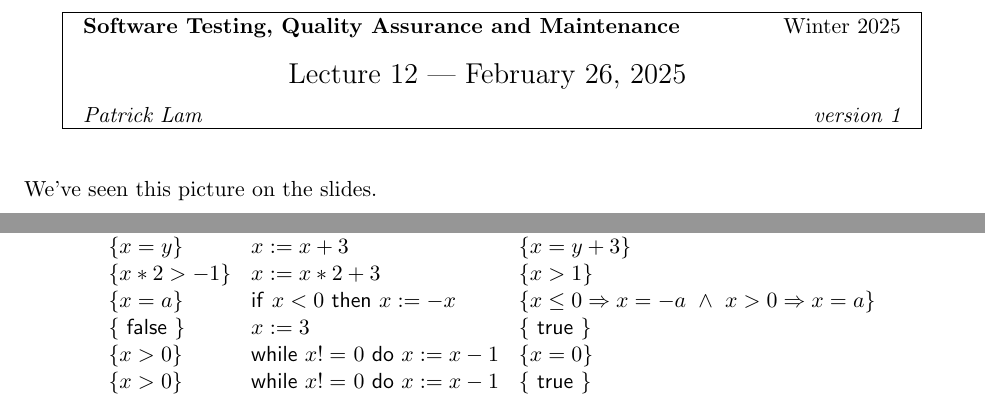
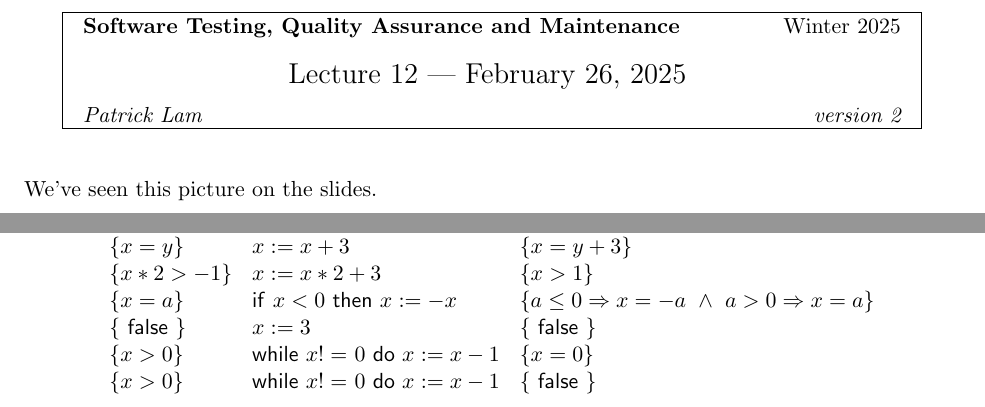
Before and after one commit to patricklam/stqam-2025, a LaTeX document (notes/L12.tex): two parts of pages 1 and 11 of 11, joined at a grey line, cut so that both start at the same text. Compiled offline with pdfLaTeX.

Commit message:
fixes to hoare triples

```diff
--- a/notes/L12.tex
+++ b/notes/L12.tex
@@ -73,7 +73,7 @@ basicstyle=\ttfamily,commentstyle=\scriptsize\itshape,showstringspaces=false,bre
 
 \begin{document}
 
-\lecture{12 --- February 26, 2025}{Winter 2025}{Patrick Lam}{version 1}
+\lecture{12 --- February 26, 2025}{Winter 2025}{Patrick Lam}{version 2}
 
 We've seen this picture on the slides.
 
@@ -617,10 +617,10 @@ We have a language for asserting properties of programs, and we know when these
   \{ \mathsf{~true~} \} & x := 5 &\{ x = 5 \} \\
   \{ x = y \} & x := x + 3 &\{ x = y + 3 \} \\
   \{ x * 2 > -1 \} & x := x * 2 + 3 &\{ x > 1 \} \\
-  \{ x = a \} & \mathsf{if~} x < 0 \mathsf{~then~} x := -x  &\{ x \leq 0 \Rightarrow x = -a ~\wedge~ x > 0 \Rightarrow x = a \} \\
-  \{ \mathsf{~false~} \} & x := 3  &\{ \mathsf{~true~} \} \\
+  \{ x = a \} & \mathsf{if~} x < 0 \mathsf{~then~} x := -x  &\{ a \leq 0 \Rightarrow x = -a ~\wedge~ a > 0 \Rightarrow x = a \} \\
+  \{ \mathsf{~false~} \} & x := 3  &\{ \mathsf{~false~} \} \\
   \{ x > 0 \} & \mathsf{while~} x \mathtt{!=~} 0 \mathsf{~do~} x := x - 1  &\{ x = 0 \} \\
-  \{ x > 0 \} & \mathsf{while~} x \mathtt{!=~} 0 \mathsf{~do~} x := x - 1 & \{ \mathsf{~true~} \} \\
+  \{ x > 0 \} & \mathsf{while~} x \mathtt{!=~} 0 \mathsf{~do~} x := x - 1 & \{ \mathsf{~false~} \} \\
 \end{array}
 \]
 
```
Also changed, not shown: notes/L12.pdf.
